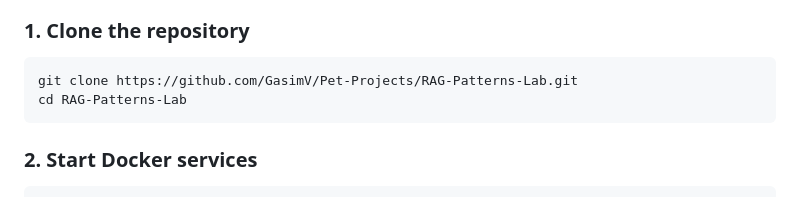
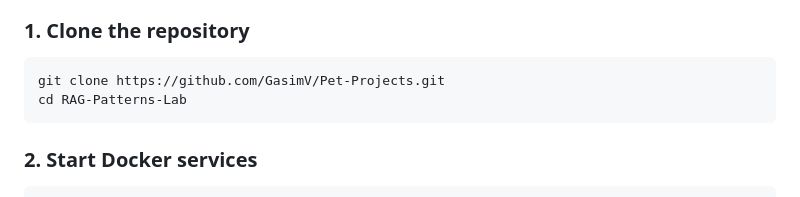
Before and after one commit to GasimV/Pet-Projects, a Markdown page: RAG-Patterns-Lab/README.md, the part around the change. Rendered like a GitHub page.

Commit message:
Corrected the GitHub path for cloning the repo.

````diff
--- a/RAG-Patterns-Lab/README.md
+++ b/RAG-Patterns-Lab/README.md
@@ -112,7 +112,7 @@ RAG-Patterns-Lab/
 ### 1. Clone the repository
 
 ```bash
-git clone https://github.com/GasimV/Pet-Projects/RAG-Patterns-Lab.git
+git clone https://github.com/GasimV/Pet-Projects.git
 cd RAG-Patterns-Lab
 ```
 
````
